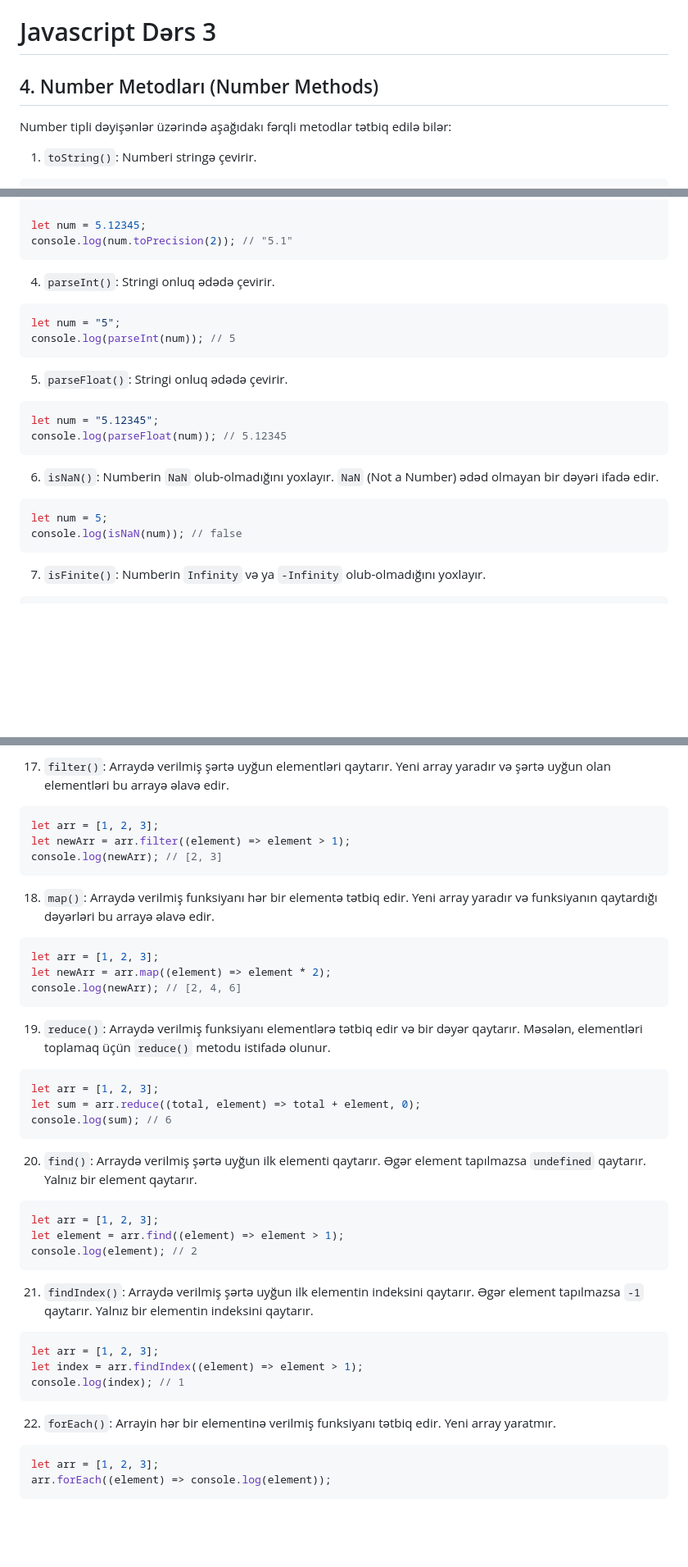
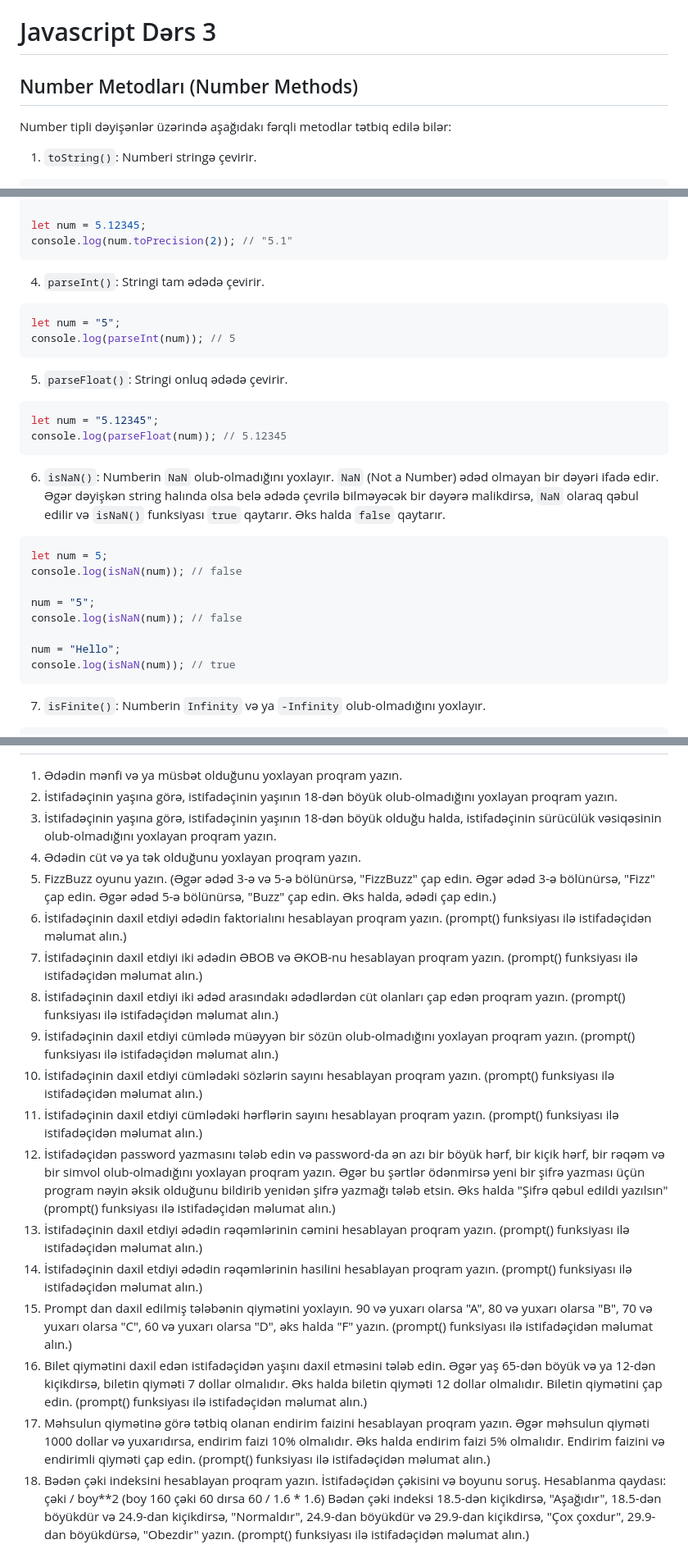
Before and after one commit to JahanaSultan/FrontEnd-Lessons, a Markdown page: JS-Fundamentals/JS_Fundamentals_3.md, 3 parts joined by grey strips. Shown: that part at 82% size. Drawn GitHub-style; blank space fills up the shorter version.

````diff
--- a/JS-Fundamentals/JS_Fundamentals_3.md
+++ b/JS-Fundamentals/JS_Fundamentals_3.md
@@ -1,7 +1,7 @@
 # Javascript Dərs 3
 
 
-## 4. Number Metodları (Number Methods)
+##  Number Metodları (Number Methods)
 
 Number tipli dəyişənlər üzərində aşağıdakı fərqli metodlar tətbiq edilə bilər:
 
@@ -27,7 +27,7 @@ let num = 5.12345;
 console.log(num.toPrecision(2)); // "5.1"
 ```
 
-4. `parseInt()`: Stringi onluq ədədə çevirir.
+4. `parseInt()`: Stringi tam ədədə çevirir.
 
 ```javascript
 let num = "5";
@@ -41,11 +41,17 @@ let num = "5.12345";
 console.log(parseFloat(num)); // 5.12345
 ```
 
-6. `isNaN()`: Numberin `NaN` olub-olmadığını yoxlayır. `NaN` (Not a Number) ədəd olmayan bir dəyəri ifadə edir.
+6. `isNaN()`: Numberin `NaN` olub-olmadığını yoxlayır. `NaN` (Not a Number) ədəd olmayan bir dəyəri ifadə edir. Əgər dəyişkən string halında olsa belə ədədə çevrilə bilməyəcək bir dəyərə malikdirsə, `NaN` olaraq qəbul edilir və `isNaN()` funksiyası `true` qaytarır. Əks halda `false` qaytarır.
 
 ```javascript
 let num = 5;
 console.log(isNaN(num)); // false
+
+num = "5";
+console.log(isNaN(num)); // false
+
+num = "Hello";
+console.log(isNaN(num)); // true
 ```
 
 7. `isFinite()`: Numberin `Infinity` və ya `-Infinity` olub-olmadığını yoxlayır.
@@ -247,46 +228,19 @@ console.log(arr.some((element) => element > 2)); // true
-17. `filter()`: Arraydə verilmiş şərtə uyğun elementləri qaytarır. Yeni array yaradır və şərtə uyğun olan elementləri bu arrayə əlavə edir.
-
-```javascript
-let arr = [1, 2, 3];
-let newArr = arr.filter((element) => element > 1);
-console.log(newArr); // [2, 3]
-```
-
-18. `map()`: Arraydə verilmiş funksiyanı hər bir elementə tətbiq edir. Yeni array yaradır və funksiyanın qaytardığı dəyərləri bu arrayə əlavə edir.
-
-```javascript
-let arr = [1, 2, 3];
-let newArr = arr.map((element) => element * 2);
-console.log(newArr); // [2, 4, 6]
-```
-
-19. `reduce()`: Arraydə verilmiş funksiyanı elementlərə tətbiq edir və bir dəyər qaytarır. Məsələn, elementləri toplamaq üçün `reduce()` metodu istifadə olunur.
-
-```javascript
-let arr = [1, 2, 3];
-let sum = arr.reduce((total, element) => total + element, 0);
-console.log(sum); // 6
-```
-
-20. `find()`: Arraydə verilmiş şərtə uyğun ilk elementi qaytarır. Əgər element tapılmazsa `undefined` qaytarır. Yalnız bir element qaytarır.
-
-```javascript
-let arr = [1, 2, 3];
-let element = arr.find((element) => element > 1);
-console.log(element); // 2
-```
-
-21. `findIndex()`: Arraydə verilmiş şərtə uyğun ilk elementin indeksini qaytarır. Əgər element tapılmazsa `-1` qaytarır. Yalnız bir elementin indeksini qaytarır.
-
-```javascript
-let arr = [1, 2, 3];
-let index = arr.findIndex((element) => element > 1);
-console.log(index); // 1
-```
-
-22. `forEach()`: Arrayin hər bir elementinə verilmiş funksiyanı tətbiq edir. Yeni array yaratmır.
-
-```javascript
-let arr = [1, 2, 3];
-arr.forEach((element) => console.log(element));
-```
+1. Ədədin mənfi və ya müsbət olduğunu yoxlayan proqram yazın.
+2. İstifadəçinin yaşına görə, istifadəçinin yaşının 18-dən böyük olub-olmadığını yoxlayan proqram yazın.
+3. İstifadəçinin yaşına görə, istifadəçinin yaşının 18-dən böyük olduğu halda, istifadəçinin sürücülük vəsiqəsinin olub-olmadığını yoxlayan proqram yazın.
+4. Ədədin cüt və ya tək olduğunu yoxlayan proqram yazın.
+5. FizzBuzz oyunu yazın. (Əgər ədəd 3-ə və 5-ə bölünürsə, "FizzBuzz" çap edin. Əgər ədəd 3-ə bölünürsə, "Fizz" çap edin. Əgər ədəd 5-ə bölünürsə, "Buzz" çap edin. Əks halda, ədədi çap edin.)
+6. İstifadəçinin daxil etdiyi ədədin faktorialını hesablayan proqram yazın. (prompt() funksiyası ilə istifadəçidən məlumat alın.)
+7. İstifadəçinin daxil etdiyi iki ədədin ƏBOB və ƏKOB-nu hesablayan proqram yazın. (prompt() funksiyası ilə istifadəçidən məlumat alın.)
+8. İstifadəçinin daxil etdiyi iki ədəd arasındakı ədədlərdən cüt olanları çap edən proqram yazın. (prompt() funksiyası ilə istifadəçidən məlumat alın.)
+9. İstifadəçinin daxil etdiyi cümlədə müəyyən bir sözün olub-olmadığını yoxlayan proqram yazın. (prompt() funksiyası ilə istifadəçidən məlumat alın.)
+10. İstifadəçinin daxil etdiyi cümlədəki sözlərin sayını hesablayan proqram yazın. (prompt() funksiyası ilə istifadəçidən məlumat alın.)
+11. İstifadəçinin daxil etdiyi cümlədəki hərflərin sayını hesablayan proqram yazın. (prompt() funksiyası ilə istifadəçidən məlumat alın.)
+12. İstifadəçidən password yazmasını tələb edin və password-da ən azı bir böyük hərf, bir kiçik hərf, bir rəqəm və bir simvol olub-olmadığını yoxlayan proqram yazın. Əgər bu şərtlər ödənmirsə yeni bir şifrə yazması üçün program nəyin əksik olduğunu bildirib yenidən şifrə yazmağı tələb etsin. Əks halda
+"Şifrə qəbul edildi yazılsın" (prompt() funksiyası ilə istifadəçidən məlumat alın.)
+13. İstifadəçinin daxil etdiyi ədədin rəqəmlərinin cəmini hesablayan proqram yazın. (prompt() funksiyası ilə istifadəçidən məlumat alın.)
+14. İstifadəçinin daxil etdiyi ədədin rəqəmlərinin hasilini hesablayan proqram yazın. (prompt() funksiyası ilə istifadəçidən məlumat alın.)
+15. Prompt dan daxil edilmiş tələbənin qiymətini yoxlayın. 90 və yuxarı olarsa "A", 80 və yuxarı olarsa "B", 70 və yuxarı olarsa "C", 60 və yuxarı olarsa "D", əks halda "F" yazın. (prompt() funksiyası ilə istifadəçidən məlumat alın.)
+16. Bilet qiymətini daxil edən istifadəçidən yaşını daxil etməsini tələb edin. Əgər yaş 65-dən böyük və ya 12-dən kiçikdirsə, biletin qiyməti 7 dollar olmalıdır. Əks halda biletin qiyməti 12 dollar olmalıdır. Biletin qiymətini çap edin. (prompt() funksiyası ilə istifadəçidən məlumat alın.)
+17. Məhsulun qiymətinə görə tətbiq olanan endirim faizini hesablayan proqram yazın. Əgər məhsulun qiyməti 1000 dollar və yuxarıdırsa, endirim faizi 10% olmalıdır. Əks halda endirim faizi 5% olmalıdır. Endirim faizini və endirimli qiyməti çap edin. (prompt() funksiyası ilə istifadəçidən məlumat alın.)
+18. Bədən çəki indeksini hesablayan proqram yazın. İstifadəçidən çəkisini və boyunu soruş. Hesablanma qaydası: çəki / boy**2 (boy 160 çəki 60 dırsa 60 / 1.6 * 1.6)  Bədən çəki indeksi 18.5-dən kiçikdirsə, "Aşağıdır", 18.5-dən böyükdür və 24.9-dan kiçikdirsə, "Normaldır", 24.9-dan böyükdür və 29.9-dan kiçikdirsə, "Çox çoxdur", 29.9-dan böyükdürsə, "Obezdir" yazın. (prompt() funksiyası ilə istifadəçidən məlumat alın.)
````
Also changed, not shown: other parts of JS-Fundamentals/JS_Fundamentals_3.md (+85 -110 lines), JS-Fundamentals/JS_Fundamentals_1.md (+45 -0 lines), JS_Fundamentals_4.md (added, +190 -0 lines).
